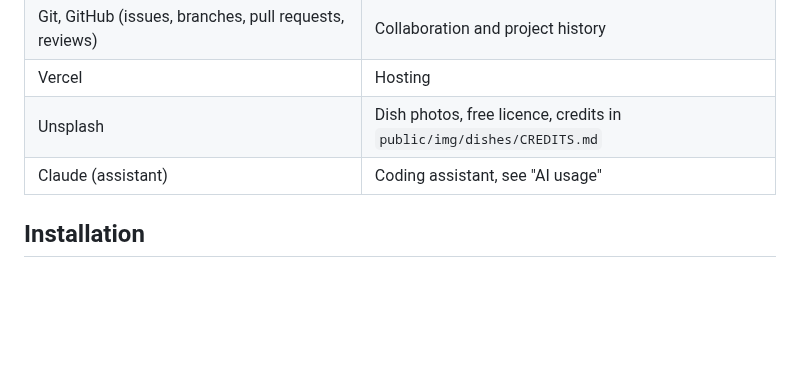
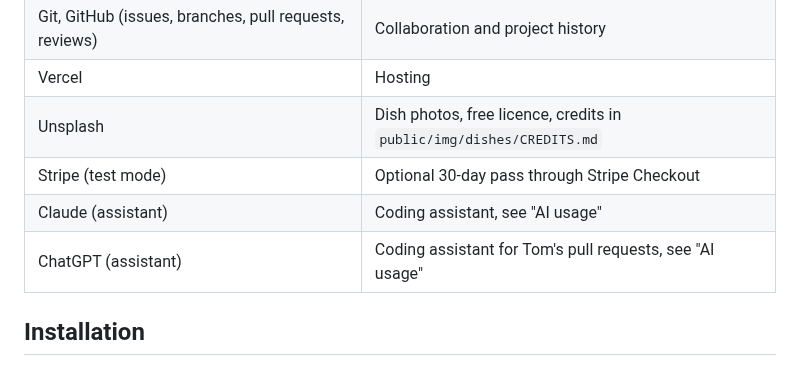
Before and after one commit to Matdimon90/student-meal-planner, a Markdown page: README.md, the part around the change. Rendered like a GitHub page; blank space fills up the shorter version.

Commit message:
Add Stripe and ChatGPT to the tools table

```diff
--- a/README.md
+++ b/README.md
@@ -40,7 +40,9 @@ How we work together: [`CONTRIBUTING.md`](CONTRIBUTING.md).
 | Git, GitHub (issues, branches, pull requests, reviews) | Collaboration and project history |
 | Vercel | Hosting |
 | Unsplash | Dish photos, free licence, credits in `public/img/dishes/CREDITS.md` |
+| Stripe (test mode) | Optional 30-day pass through Stripe Checkout |
 | Claude (assistant) | Coding assistant, see "AI usage" |
+| ChatGPT (assistant) | Coding assistant for Tom's pull requests, see "AI usage" |
 
 ## Installation
 
```
